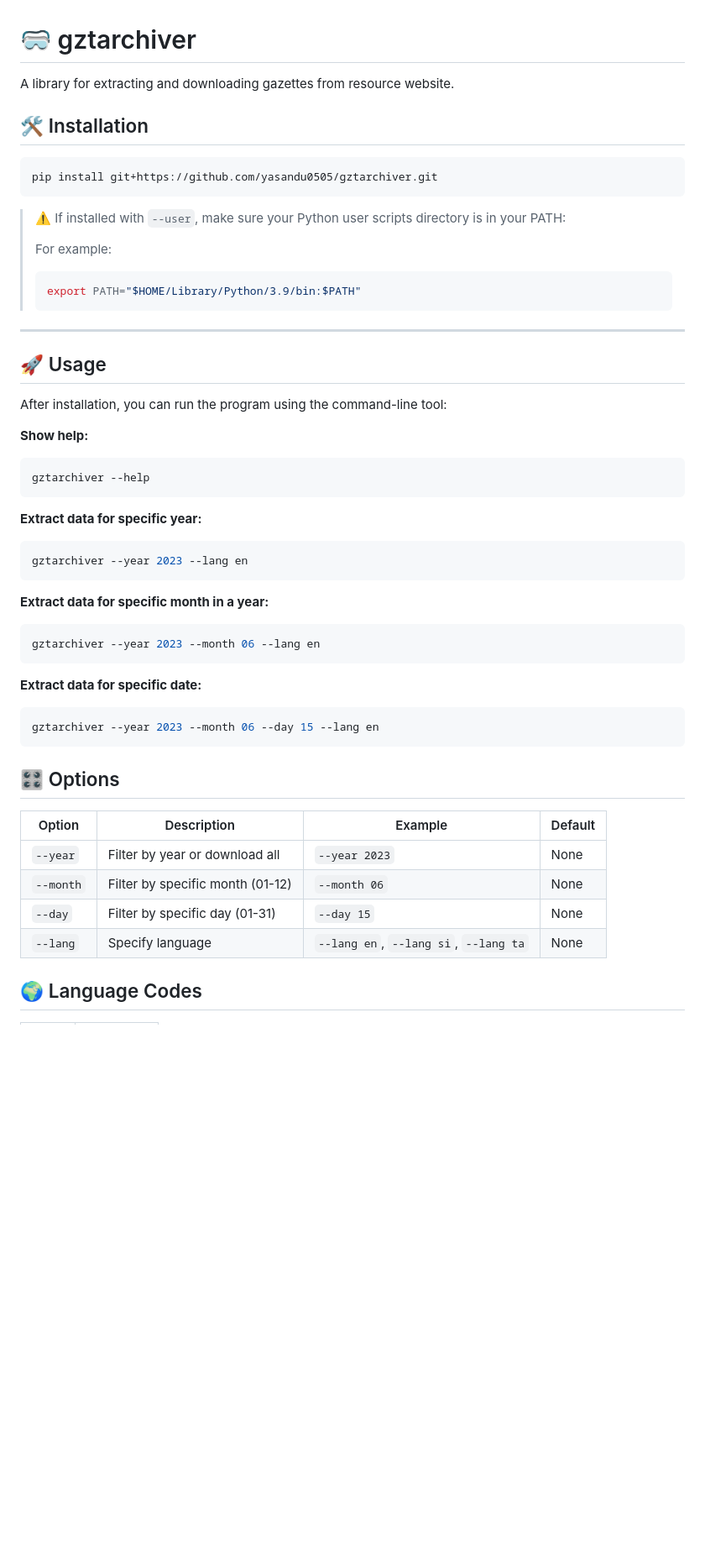
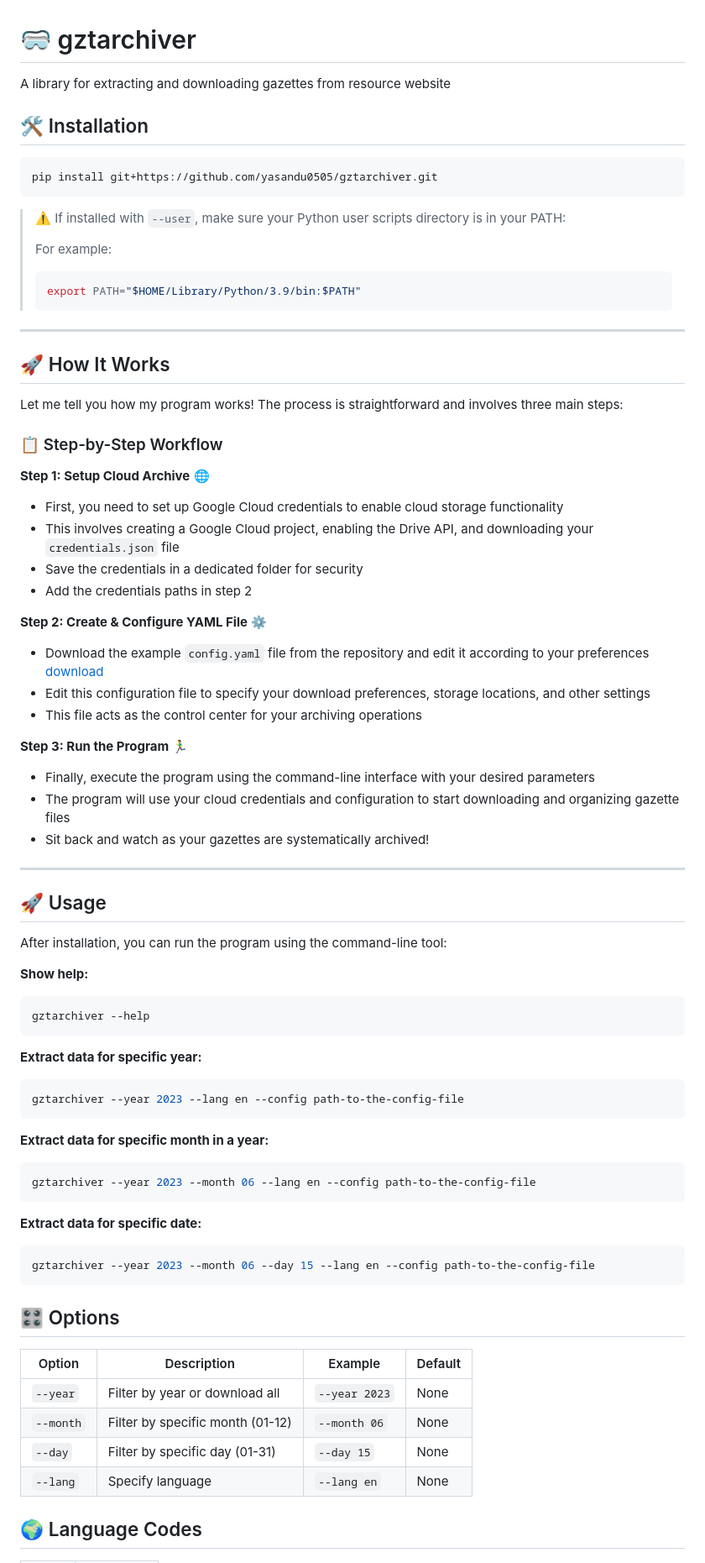
Before and after one commit to yasandu0505/gztarchiver, a Markdown page: README.md, the part around the change printed below. Shown: that part at 84% size. GitHub-like rendering; blank space fills up the shorter version.

Commit message:
update : update the instrcutions on README.md

````diff
--- a/README.md
+++ b/README.md
@@ -1,5 +1,5 @@
 # 🥽 gztarchiver
-A library for extracting and downloading gazettes from resource website.
+A library for extracting and downloading gazettes from resource website
 
 ## 🛠️ Installation
 
@@ -16,6 +16,30 @@ pip install git+https://github.com/yasandu0505/gztarchiver.git
 
 ---
 
+## 🚀 How It Works
+
+Let me tell you how my program works! The process is straightforward and involves three main steps:
+
+### 📋 Step-by-Step Workflow
+
+**Step 1: Setup Cloud Archive** 🌐
+- First, you need to set up Google Cloud credentials to enable cloud storage functionality
+- This involves creating a Google Cloud project, enabling the Drive API, and downloading your `credentials.json` file
+- Save the credentials in a dedicated folder for security
+- Add the credentials paths in step 2
+
+**Step 2: Create & Configure YAML File** ⚙️
+- Download the example `config.yaml` file from the repository and edit it according to your preferences [download](https://raw.githubusercontent.com/yasandu0505/gztarchiver/refs/heads/py-package/config_example.yaml)
+- Edit this configuration file to specify your download preferences, storage locations, and other settings
+- This file acts as the control center for your archiving operations
+
+**Step 3: Run the Program** 🏃‍♂️
+- Finally, execute the program using the command-line interface with your desired parameters
+- The program will use your cloud credentials and configuration to start downloading and organizing gazette files
+- Sit back and watch as your gazettes are systematically archived!
+
+---
+
 ## 🚀 Usage
 
 After installation, you can run the program using the command-line tool:
@@ -27,17 +51,17 @@ gztarchiver --help
 
 **Extract data for specific year:**
 ```bash
-gztarchiver --year 2023 --lang en
+gztarchiver --year 2023 --lang en --config path-to-the-config-file
 ```
 
 **Extract data for specific month in a year:**
 ```bash
-gztarchiver --year 2023 --month 06 --lang en
+gztarchiver --year 2023 --month 06 --lang en --config path-to-the-config-file
 ```
 
 **Extract data for specific date:**
 ```bash
-gztarchiver --year 2023 --month 06 --day 15 --lang en
+gztarchiver --year 2023 --month 06 --day 15 --lang en --config path-to-the-config-file
 ```
 
 ## 🎛️ Options
@@ -47,8 +71,7 @@ gztarchiver --year 2023 --month 06 --day 15 --lang en
 | `--year` | Filter by year or download all | `--year 2023` | None |
 | `--month` | Filter by specific month (01-12) | `--month 06` | None |
 | `--day` | Filter by specific day (01-31) | `--day 15` | None |
-| `--lang` | Specify language | `--lang en`, `--lang si`, `--lang ta` | None |
-
+| `--lang` | Specify language | `--lang en` | None |
 
 ## 🌍 Language Codes
 
````
Also changed, not shown: other parts of README.md (+13 -31 lines).
